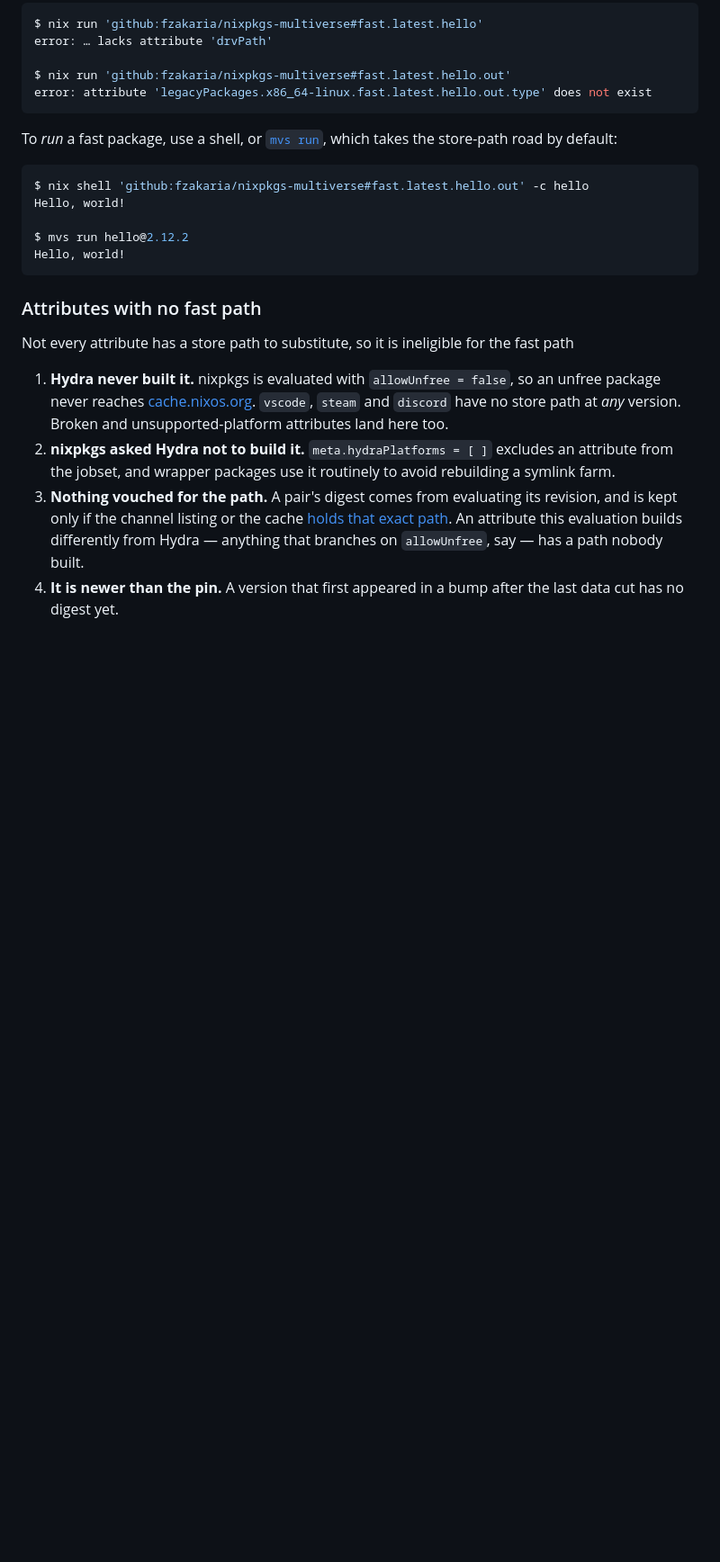
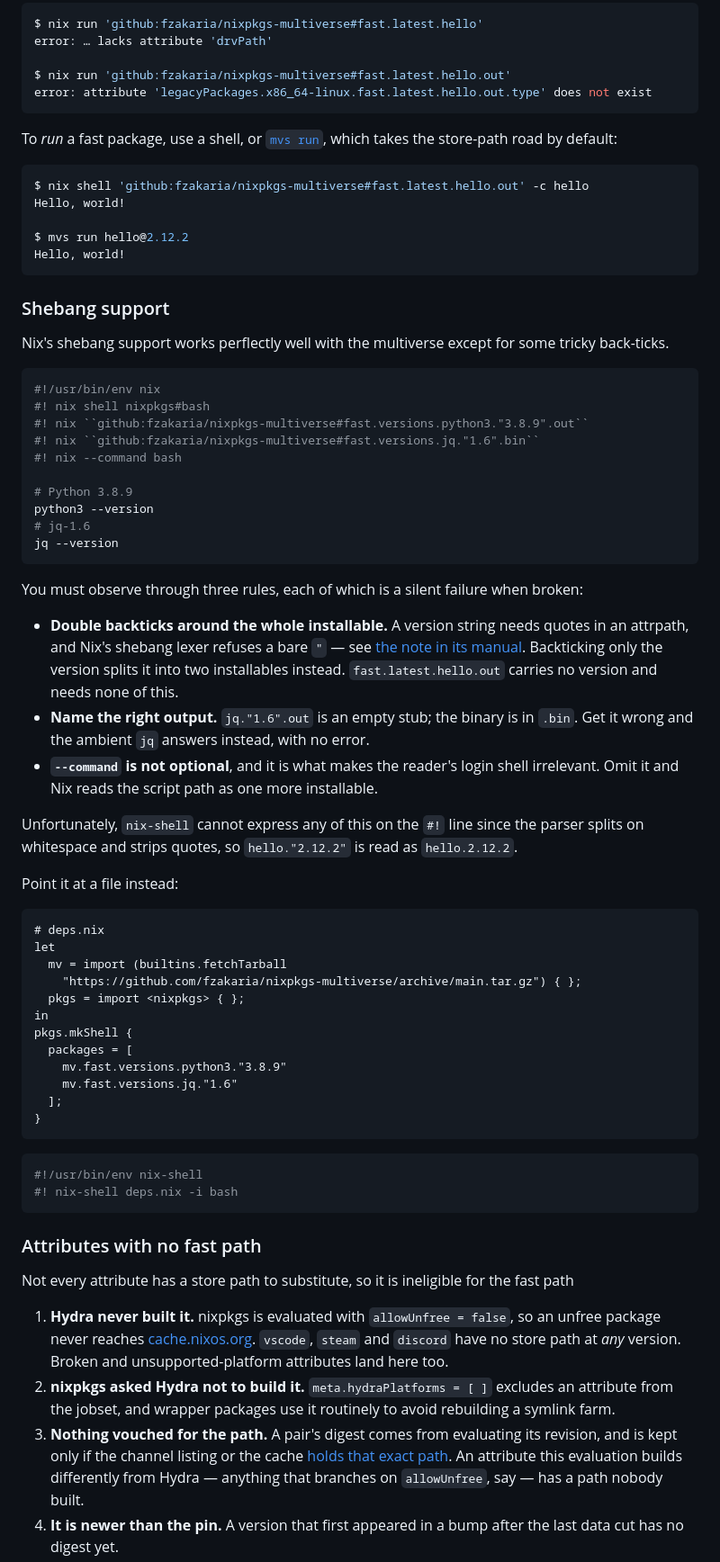
Before and after one commit to ccicnce113424/nixpkgs-multiverse, a Markdown page: docs/nix-api.md, the part around the change. Shown at 90% size. GitHub-like rendering; blank space fills up the shorter version.

Commit message:
Document using a version from a shebang script
Both shebang mechanisms work with pinned versions, and each has a trap
that fails silently rather than loudly, so neither is guessable from the
rest of the page.

A nix shell shebang needs double backticks around the whole installable,
because a version string needs quotes in an attrpath and Nix's shebang
lexer refuses a bare quote. It needs the right output, since jq's `out`
is an empty stub and naming it lets the ambient jq answer instead. And
it needs --command, which is also what keeps the reader's login shell
out of it — the backticks are Nix's own syntax, not any shell's, so the
script reads the same from bash, zsh or fish.

nix-shell cannot express a quoted attrpath on the #! line at all: that
parser splits on whitespace and strips quotes. It gets the file form
instead, which takes the derivation rather than one of its outputs and
so needs no .bin.

````diff
--- a/docs/nix-api.md
+++ b/docs/nix-api.md
@@ -235,6 +235,56 @@ Hello, world!
 
 $ mvs run hello@2.12.2
 Hello, world!
+```
+
+### Shebang support
+
+Nix's shebang support works perflectly well with the multiverse
+except for some tricky back-ticks.
+
+```bash
+#!/usr/bin/env nix
+#! nix shell nixpkgs#bash
+#! nix ``github:fzakaria/nixpkgs-multiverse#fast.versions.python3."3.8.9".out``
+#! nix ``github:fzakaria/nixpkgs-multiverse#fast.versions.jq."1.6".bin``
+#! nix --command bash
+
+# Python 3.8.9
+python3 --version
+# jq-1.6
+jq --version
+```
+
+You must observe through three rules, each of which is a silent failure when broken:
+
+- **Double backticks around the whole installable.** A version string needs
+  quotes in an attrpath, and Nix's shebang lexer refuses a bare `"` — see [the note in its manual](https://nix.dev/manual/nix/latest/command-ref/new-cli/nix3-shell.html).
+  Backticking only the version splits it into two installables instead. `fast.latest.hello.out` carries no version and needs none of this.
+- **Name the right output.** `jq."1.6".out` is an empty stub; the binary is in `.bin`. Get it wrong and the ambient `jq` answers instead, with no error.
+- **`--command` is not optional**, and it is what makes the reader's login shell irrelevant. Omit it and Nix reads the script path as one more installable.
+
+Unfortunately, `nix-shell` cannot express any of this on the `#!` line since the parser splits on whitespace and strips quotes, so `hello."2.12.2"` is read as `hello.2.12.2`.
+
+Point it at a file instead:
+
+```nix
+# deps.nix
+let
+  mv = import (builtins.fetchTarball
+    "https://github.com/fzakaria/nixpkgs-multiverse/archive/main.tar.gz") { };
+  pkgs = import <nixpkgs> { };
+in
+pkgs.mkShell {
+  packages = [
+    mv.fast.versions.python3."3.8.9"
+    mv.fast.versions.jq."1.6"
+  ];
+}
+```
+
+```bash
+#!/usr/bin/env nix-shell
+#! nix-shell deps.nix -i bash
 ```
 
 ### Attributes with no fast path
````
